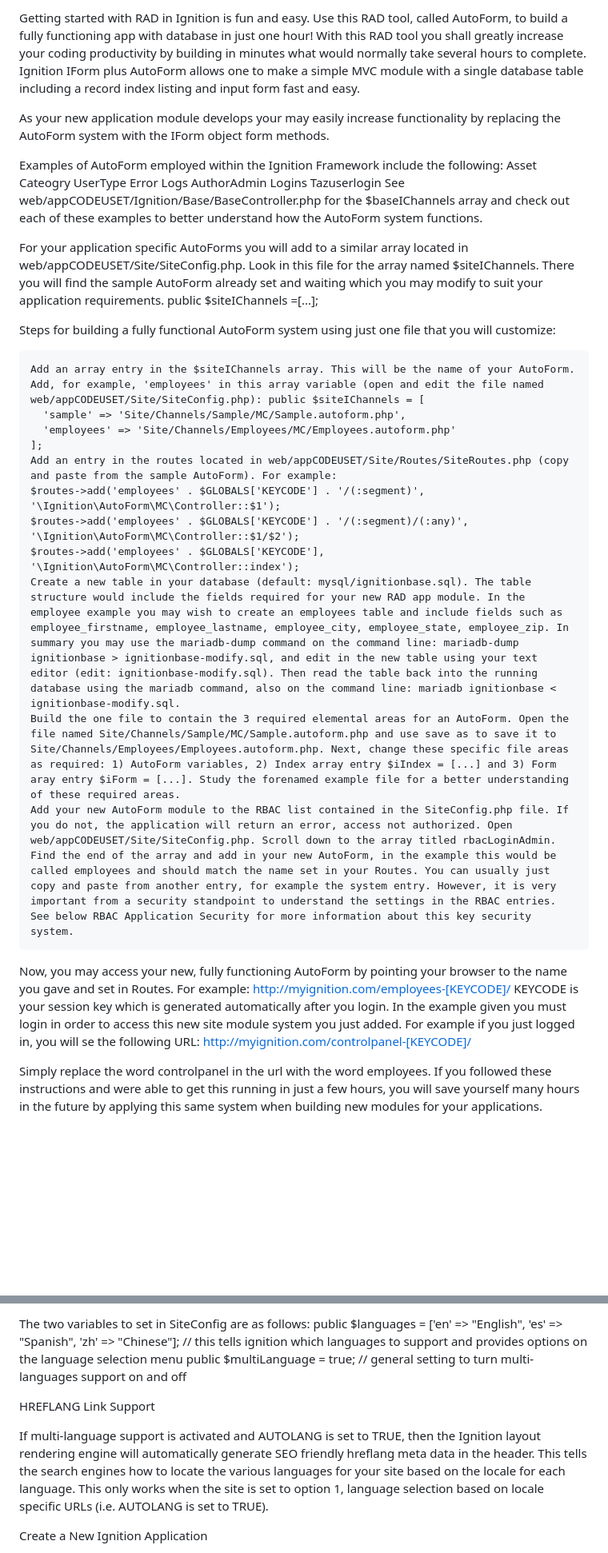
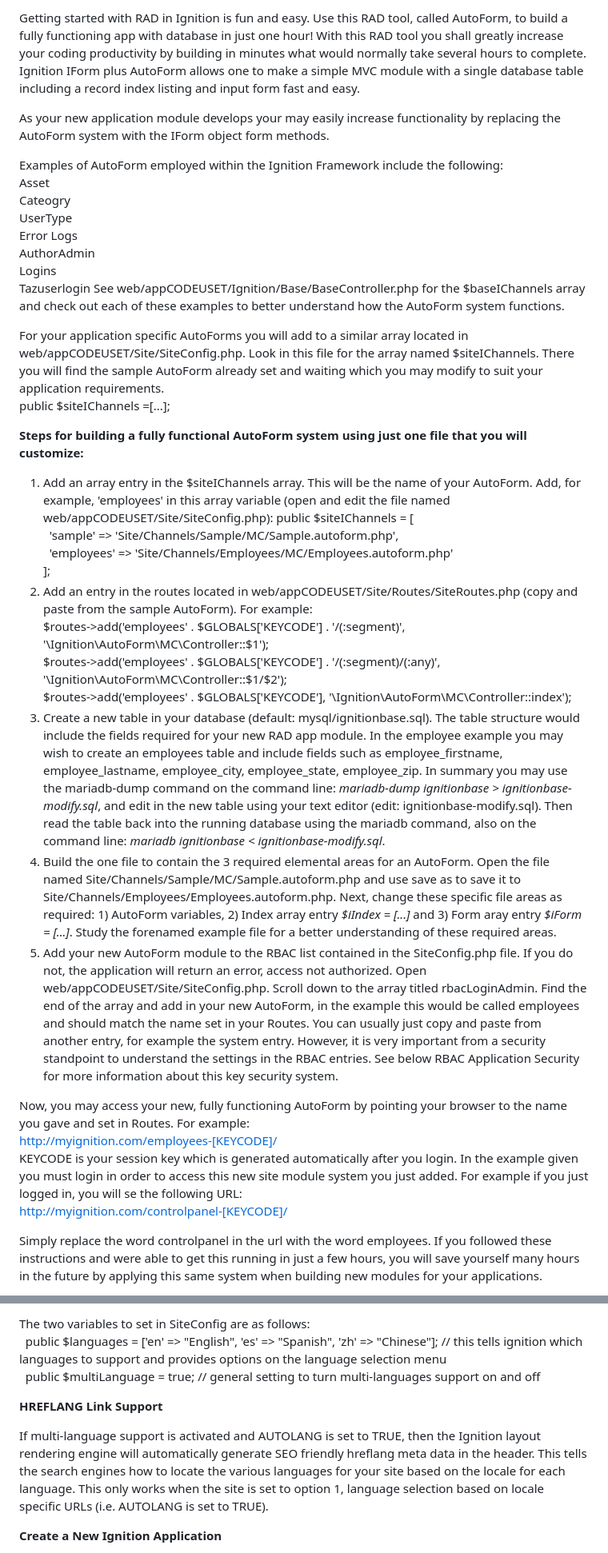
Before and after one commit to markw101/ignition, a Markdown page: README.md, 2 parts joined by grey strips. Shown at 80% size. Drawn GitHub-style; blank space fills up the shorter version.

```diff
--- a/README.md
+++ b/README.md
@@ -107,37 +66,25 @@ GET RAD WITH AUTOFORM GET STARTED WITH IGNITION RAD (Rapid Application Developme
 
-Getting started with RAD in Ignition is fun and easy. Use this RAD tool, called AutoForm, to build a fully functioning app with database in just one hour! With this RAD tool you shall greatly increase your coding productivity by building in minutes what would normally take several hours to complete. Ignition IForm plus AutoForm allows one to make a simple MVC module with a single database table including a record index listing and input form fast and easy.
+Getting started with RAD in Ignition is fun and easy.  Use this RAD tool, called AutoForm, to build a fully functioning app with database in just one hour!
+With this RAD tool you shall greatly increase your coding productivity by building in minutes what would normally take several hours to complete.  Ignition IForm plus AutoForm allows one to make a simple MVC module with a single database table including a record index listing and input form fast and easy.
 
 As your new application module develops your may easily increase functionality by replacing the AutoForm system with the IForm object form methods.
 
-Examples of AutoForm employed within the Ignition Framework include the following:
-Asset
-Cateogry
-UserType
-Error Logs
-AuthorAdmin
-Logins
-Tazuserlogin See web/appCODEUSET/Ignition/Base/BaseController.php for the $baseIChannels array and check out each of these examples to better understand how the AutoForm system functions.
+Examples of AutoForm employed within the Ignition Framework include the following:<br>Asset<br>Cateogry<br>UserType<br>Error Logs<br>AuthorAdmin<br>Logins<br>Tazuserlogin
+See web/appCODEUSET/Ignition/Base/BaseController.php for the $baseIChannels array and check out each of these examples to better understand how the AutoForm system functions.
 
-For your application specific AutoForms you will add to a similar array located in web/appCODEUSET/Site/SiteConfig.php. Look in this file for the array named $siteIChannels. There you will find the sample AutoForm already set and waiting which you may modify to suit your application requirements.
-public $siteIChannels =[...];
+For your application specific AutoForms you will add to a similar array located in web/appCODEUSET/Site/SiteConfig.php.  Look in this file for the array named $siteIChannels.  There you will find the sample AutoForm already set and waiting which you may modify to suit your application requirements.<br>public $siteIChannels =[...];
 
-Steps for building a fully functional AutoForm system using just one file that you will customize:
+<b>Steps for building a fully functional AutoForm system using just one file that you will customize:</b>
+1) Add an array entry in the $siteIChannels array.  This will be the name of your AutoForm. Add, for example, 'employees' in this array variable (open and edit the file named web/appCODEUSET/Site/SiteConfig.php):
+    public $siteIChannels = [<br>  'sample'    => 'Site/Channels/Sample/MC/Sample.autoform.php',<br>  'employees'    => 'Site/Channels/Employees/MC/Employees.autoform.php'<br>];
+2) Add an entry in the routes located in web/appCODEUSET/Site/Routes/SiteRoutes.php (copy and paste from the sample AutoForm). For example:<br>$routes->add('employees' . $GLOBALS['KEYCODE'] . '/(:segment)', '\Ignition\AutoForm\MC\Controller::$1');<br>$routes->add('employees' . $GLOBALS['KEYCODE'] . '/(:segment)/(:any)', '\Ignition\AutoForm\MC\Controller::$1/$2');<br>$routes->add('employees' . $GLOBALS['KEYCODE'], '\Ignition\AutoForm\MC\Controller::index');
+3) Create a new table in your database (default: mysql/ignitionbase.sql).  The table structure would include the fields required for your new RAD app module.  In the employee example you may wish to create an employees table and include fields such as employee_firstname, employee_lastname, employee_city, employee_state, employee_zip.  In summary you may use the mariadb-dump command on the command line: <em>mariadb-dump ignitionbase > ignitionbase-modify.sql</em>, and edit in the new table using your text editor (edit: ignitionbase-modify.sql).  Then read the table back into the running database using the mariadb command, also on the command line: <em>mariadb ignitionbase < ignitionbase-modify.sql</em>.
+4) Build the one file to contain the 3 required elemental areas for an AutoForm.  Open the file named Site/Channels/Sample/MC/Sample.autoform.php and use save as to save it to Site/Channels/Employees/Employees.autoform.php. Next, change these specific file areas as required: 1) AutoForm variables, 2) Index array entry <em>$iIndex = [...]</em> and 3) Form aray entry <em>$iForm = [...]</em>.  Study the forenamed example file for a better understanding of these required areas.
+5) Add your new AutoForm module to the RBAC list contained in the SiteConfig.php file. If you do not, the application will return an error, access not authorized. Open web/appCODEUSET/Site/SiteConfig.php. Scroll down to the array titled rbacLoginAdmin. Find the end of the array and add in your new AutoForm, in the example this would be called employees and should match the name set in your Routes. You can usually just copy and paste from another entry, for example the system entry. However, it is very important from a security standpoint to understand the settings in the RBAC entries. See below RBAC Application Security for more information about this key security system.
 
-    Add an array entry in the $siteIChannels array. This will be the name of your AutoForm. Add, for example, 'employees' in this array variable (open and edit the file named web/appCODEUSET/Site/SiteConfig.php): public $siteIChannels = [
-      'sample' => 'Site/Channels/Sample/MC/Sample.autoform.php',
-      'employees' => 'Site/Channels/Employees/MC/Employees.autoform.php'
-    ];
-    Add an entry in the routes located in web/appCODEUSET/Site/Routes/SiteRoutes.php (copy and paste from the sample AutoForm). For example:
-    $routes->add('employees' . $GLOBALS['KEYCODE'] . '/(:segment)', '\Ignition\AutoForm\MC\Controller::$1');
-    $routes->add('employees' . $GLOBALS['KEYCODE'] . '/(:segment)/(:any)', '\Ignition\AutoForm\MC\Controller::$1/$2');
-    $routes->add('employees' . $GLOBALS['KEYCODE'], '\Ignition\AutoForm\MC\Controller::index');
-    Create a new table in your database (default: mysql/ignitionbase.sql). The table structure would include the fields required for your new RAD app module. In the employee example you may wish to create an employees table and include fields such as employee_firstname, employee_lastname, employee_city, employee_state, employee_zip. In summary you may use the mariadb-dump command on the command line: mariadb-dump ignitionbase > ignitionbase-modify.sql, and edit in the new table using your text editor (edit: ignitionbase-modify.sql). Then read the table back into the running database using the mariadb command, also on the command line: mariadb ignitionbase < ignitionbase-modify.sql.
-    Build the one file to contain the 3 required elemental areas for an AutoForm. Open the file named Site/Channels/Sample/MC/Sample.autoform.php and use save as to save it to Site/Channels/Employees/Employees.autoform.php. Next, change these specific file areas as required: 1) AutoForm variables, 2) Index array entry $iIndex = [...] and 3) Form aray entry $iForm = [...]. Study the forenamed example file for a better understanding of these required areas.
-    Add your new AutoForm module to the RBAC list contained in the SiteConfig.php file. If you do not, the application will return an error, access not authorized. Open web/appCODEUSET/Site/SiteConfig.php. Scroll down to the array titled rbacLoginAdmin. Find the end of the array and add in your new AutoForm, in the example this would be called employees and should match the name set in your Routes. You can usually just copy and paste from another entry, for example the system entry. However, it is very important from a security standpoint to understand the settings in the RBAC entries. See below RBAC Application Security for more information about this key security system.
-
-Now, you may access your new, fully functioning AutoForm by pointing your browser to the name you gave and set in Routes. For example:
-http://myignition.com/employees-[KEYCODE]/
-KEYCODE is your session key which is generated automatically after you login. In the example given you must login in order to access this new site module system you just added. For example if you just logged in, you will se the following URL:
+Now, you may access your new, fully functioning AutoForm by pointing your browser to the name you gave and set in Routes. For example:<br>
+http://myignition.com/employees-[KEYCODE]/<br>
+KEYCODE is your session key which is generated automatically after you login. In the example given you must login in order to access this new site module system you just added. For example if you just logged in, you will se the following URL:<br>
 http://myignition.com/controlpanel-[KEYCODE]/
 
 Simply replace the word controlpanel in the url with the word employees. If you followed these instructions and were able to get this running in just a few hours, you will save yourself many hours in the future by applying this same system when building new modules for your applications.
@@ -181,11 +121,9 @@ The two variables to set in SetContants are as follows:
 
-The two variables to set in SiteConfig are as follows:
-  public $languages = ['en' => "English", 'es' => "Spanish", 'zh' => "Chinese"]; // this tells ignition which languages to support and provides options on the language selection menu
-  public $multiLanguage = true; // general setting to turn multi-languages support on and off
+The two variables to set in SiteConfig are as follows:<br>  public $languages = ['en' => "English", 'es' => "Spanish", 'zh' => "Chinese"];     // this tells ignition which languages to support and provides options on the language selection menu<br>  public $multiLanguage = true; // general setting to turn multi-languages support on and off
 
-HREFLANG Link Support
+<b>HREFLANG Link Support</b>
 
 If multi-language support is activated and AUTOLANG is set to TRUE, then the Ignition layout rendering engine will automatically generate SEO friendly hreflang meta data in the header. This tells the search engines how to locate the various languages for your site based on the locale for each language. This only works when the site is set to option 1, language selection based on locale specific URLs (i.e. AUTOLANG is set to TRUE).
 
-Create a New Ignition Application
+<b>Create a New Ignition Application</b>
 
```
Also changed, not shown: other parts of README.md (+82 -160 lines).
